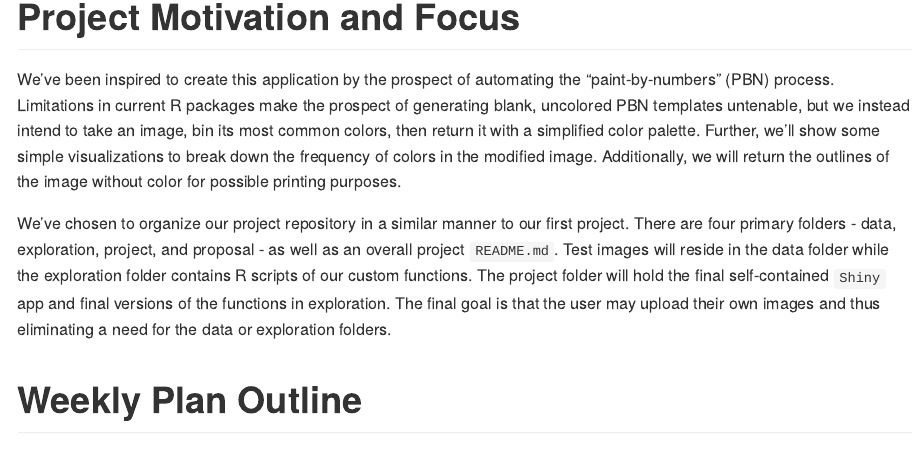
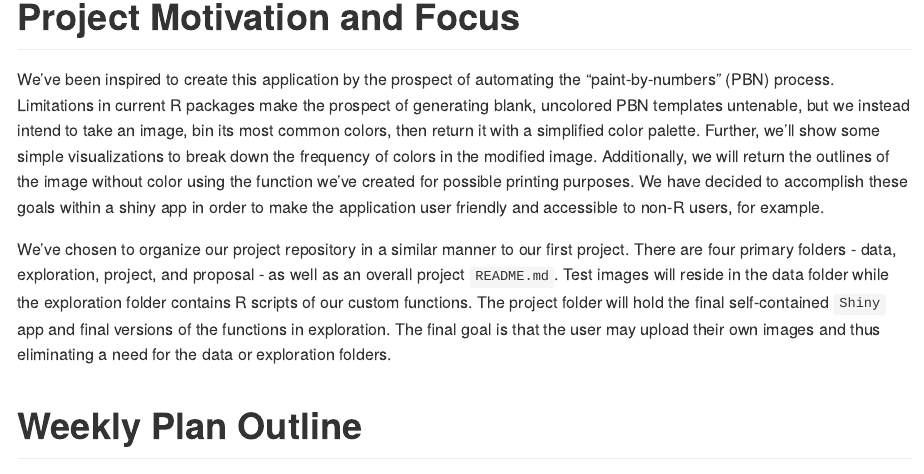
Before and after one commit to evandragich/abstractify, an R Markdown document (proposal/proposal.Rmd): the page in a window 1100 px wide, from 320 px down. Rendered offline with R 4.5, knitr and Pandoc, with nearby package versions; both versions are drawn in the output format of the newer one.

Commit message:
addresses and closes issue #1: Peer review

```diff
--- a/proposal/proposal.Rmd
+++ b/proposal/proposal.Rmd
@@ -1,6 +1,6 @@
 ---
 title: "The Alphas Project #2 Proposal"
-output: html_document
+output: github_document
 ---
 
 # Project Goal
@@ -16,8 +16,10 @@ prospect of generating blank, uncolored PBN templates untenable, but we instead
 intend to take an image, bin its most common colors, then return it with a
 simplified color palette. Further, we’ll show some simple visualizations to
 break down the frequency of colors in the modified image.  Additionally, we
-will return the outlines of the image without color for possible printing
-purposes.
+will return the outlines of the image without color using the function we've
+created for possible printing purposes. We have decided to accomplish these goals
+within a shiny app in order to make the application user friendly and accessible
+to non-R users, for example.
 
 We’ve chosen to organize our project repository in a similar manner to our first
 project. There are four primary folders - data, exploration, project, and
```
Also changed, not shown: proposal/proposal.html (deleted), proposal/proposal.md (added).
